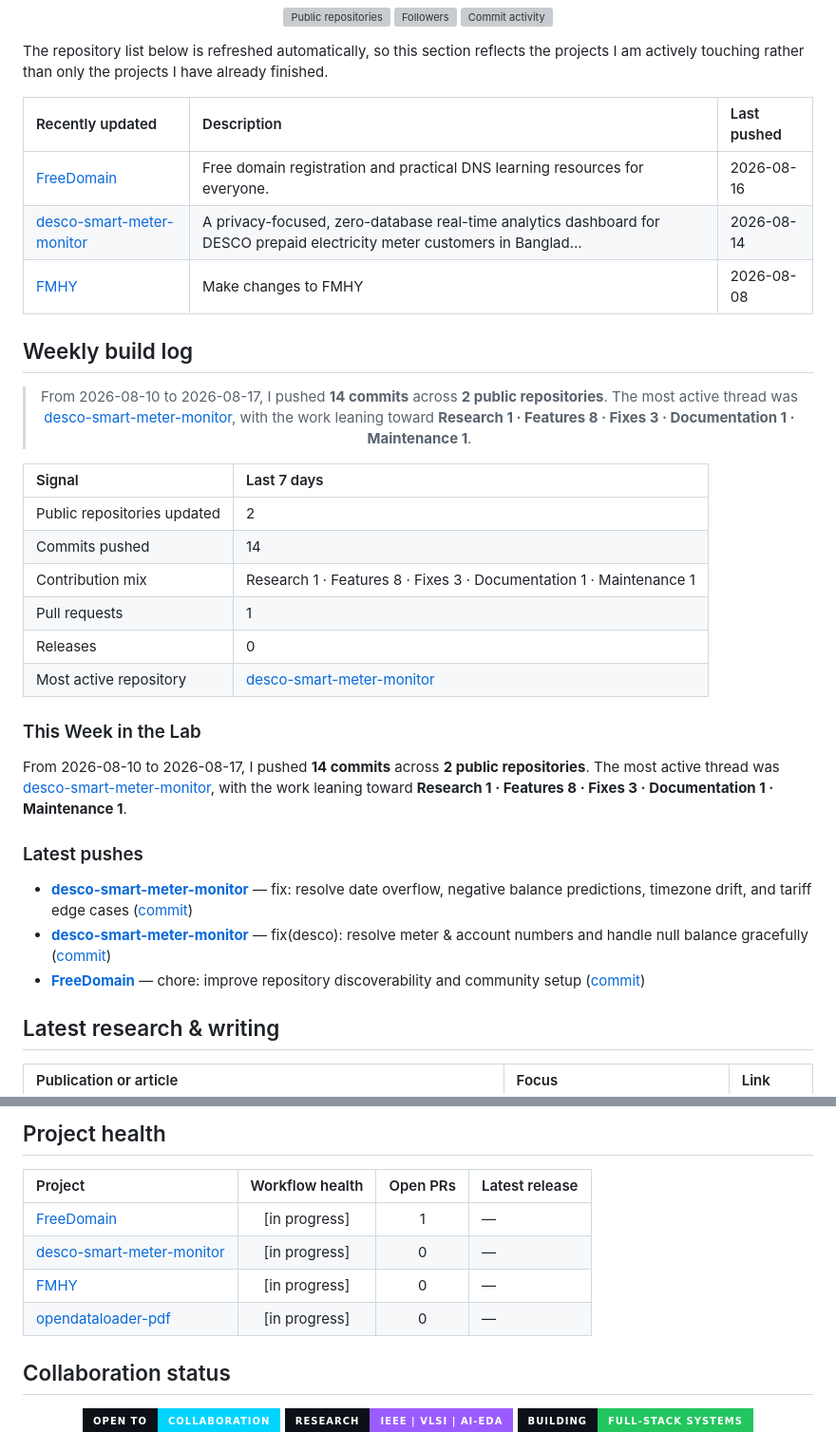
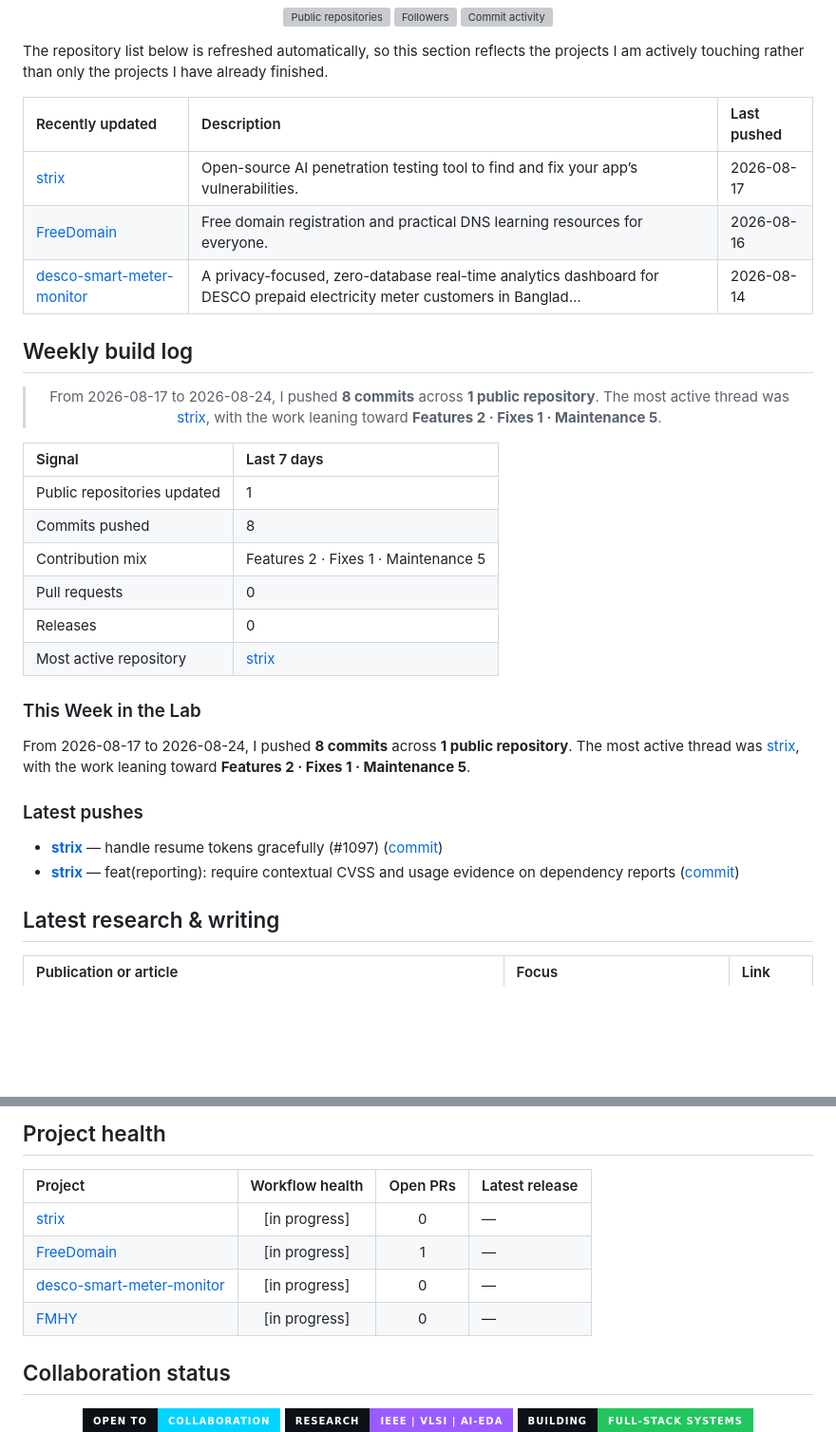
Before and after one commit to IzayaRais/IzayaRais, a Markdown page: README.md, 2 parts joined by grey strips. Shown at 95% size. Rendered like a GitHub page; badges without logos; blank space fills up the shorter version; grey boxes are pictures that could not be loaded.

Commit message:
chore: refresh weekly profile report

```diff
--- a/README.md
+++ b/README.md
@@ -240,9 +240,9 @@ The repository list below is refreshed automatically, so this section reflects t
 <!-- START_RECENT_REPOS -->
 | Recently updated | Description | Last pushed |
 |:---|:---|:---|
+| [strix](https://github.com/IzayaRais/strix) | Open-source AI penetration testing tool to find and fix your app’s vulnerabilities. | 2026-08-17 |
 | [FreeDomain](https://github.com/IzayaRais/FreeDomain) | Free domain registration and practical DNS learning resources for everyone. | 2026-08-16 |
 | [desco-smart-meter-monitor](https://github.com/IzayaRais/desco-smart-meter-monitor) | A privacy-focused, zero-database real-time analytics dashboard for DESCO prepaid electricity meter customers in Banglad… | 2026-08-14 |
-| [FMHY](https://github.com/IzayaRais/FMHY) | Make changes to FMHY | 2026-08-08 |
 <!-- END_RECENT_REPOS -->
 
 ## Weekly build log
@@ -250,28 +250,27 @@ The repository list below is refreshed automatically, so this section reflects t
 <!-- START_WEEKLY_PULSE -->
 <div align="center">
 
-> From 2026-08-10 to 2026-08-17, I pushed **14 commits** across **2 public repositories**. The most active thread was [desco-smart-meter-monitor](https://github.com/IzayaRais/desco-smart-meter-monitor), with the work leaning toward **Research 1 · Features 8 · Fixes 3 · Documentation 1 · Maintenance 1**.
+> From 2026-08-17 to 2026-08-24, I pushed **8 commits** across **1 public repository**. The most active thread was [strix](https://github.com/IzayaRais/strix), with the work leaning toward **Features 2 · Fixes 1 · Maintenance 5**.
 
 </div>
 
 | Signal | Last 7 days |
 |:---|:---|
-| Public repositories updated | 2 |
-| Commits pushed | 14 |
-| Contribution mix | Research 1 · Features 8 · Fixes 3 · Documentation 1 · Maintenance 1 |
-| Pull requests | 1 |
+| Public repositories updated | 1 |
+| Commits pushed | 8 |
+| Contribution mix | Features 2 · Fixes 1 · Maintenance 5 |
+| Pull requests | 0 |
 | Releases | 0 |
-| Most active repository | [desco-smart-meter-monitor](https://github.com/IzayaRais/desco-smart-meter-monitor) |
+| Most active repository | [strix](https://github.com/IzayaRais/strix) |
 
 ### This Week in the Lab
 
-From 2026-08-10 to 2026-08-17, I pushed **14 commits** across **2 public repositories**. The most active thread was [desco-smart-meter-monitor](https://github.com/IzayaRais/desco-smart-meter-monitor), with the work leaning toward **Research 1 · Features 8 · Fixes 3 · Documentation 1 · Maintenance 1**.
+From 2026-08-17 to 2026-08-24, I pushed **8 commits** across **1 public repository**. The most active thread was [strix](https://github.com/IzayaRais/strix), with the work leaning toward **Features 2 · Fixes 1 · Maintenance 5**.
 
 ### Latest pushes
 
-- **[desco-smart-meter-monitor](https://github.com/IzayaRais/desco-smart-meter-monitor)** — fix: resolve date overflow, negative balance predictions, timezone drift, and tariff edge cases ([commit](https://github.com/IzayaRais/desco-smart-meter-monitor/commit/47161f2f177a24d680b578c0f63bee0215332f99))
-- **[desco-smart-meter-monitor](https://github.com/IzayaRais/desco-smart-meter-monitor)** — fix(desco): resolve meter & account numbers and handle null balance gracefully ([commit](https://github.com/IzayaRais/desco-smart-meter-monitor/commit/3f9ae4fc20c11cb3eebc2aaf0fb433863e00435c))
-- **[FreeDomain](https://github.com/IzayaRais/FreeDomain)** — chore: improve repository discoverability and community setup ([commit](https://github.com/IzayaRais/FreeDomain/commit/9c7c54110705760267b07b6e6a6d406d1172a1bf))
+- **[strix](https://github.com/IzayaRais/strix)** — handle resume tokens gracefully (#1097) ([commit](https://github.com/IzayaRais/strix/commit/8ede419dccf6742aa0e0c4fe3e7faf11c471ff9a))
+- **[strix](https://github.com/IzayaRais/strix)** — feat(reporting): require contextual CVSS and usage evidence on dependency reports ([commit](https://github.com/IzayaRais/strix/commit/a46a60cf6a78f15f556b3456ecf6452a0ad06e6f))
 <!-- END_WEEKLY_PULSE -->
 
 ## Latest research & writing
@@ -290,10 +289,10 @@ From 2026-08-10 to 2026-08-17, I pushed **14 commits** across **2 public reposit
 <!-- START_PROJECT_HEALTH -->
 | Project | Workflow health | Open PRs | Latest release |
 |:---|:---:|:---:|:---|
+| [strix](https://github.com/IzayaRais/strix) | [in progress] | 0 | — |
 | [FreeDomain](https://github.com/IzayaRais/FreeDomain) | [in progress] | 1 | — |
 | [desco-smart-meter-monitor](https://github.com/IzayaRais/desco-smart-meter-monitor) | [in progress] | 0 | — |
 | [FMHY](https://github.com/IzayaRais/FMHY) | [in progress] | 0 | — |
-| [opendataloader-pdf](https://github.com/IzayaRais/opendataloader-pdf) | [in progress] | 0 | — |
 <!-- END_PROJECT_HEALTH -->
 
 ## Collaboration status
```
